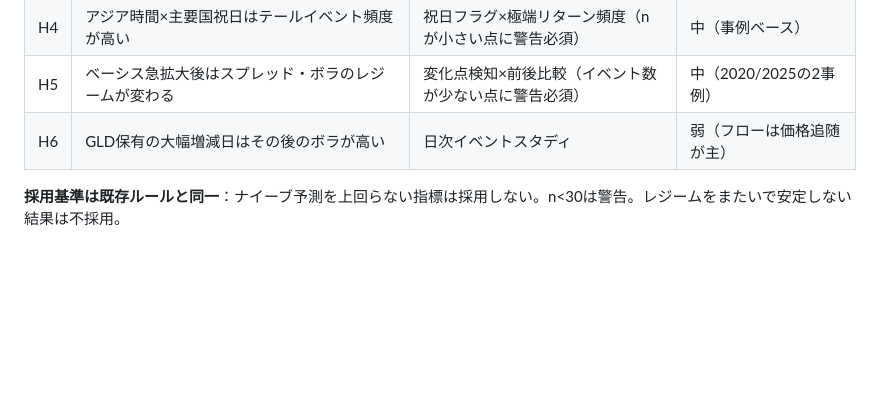
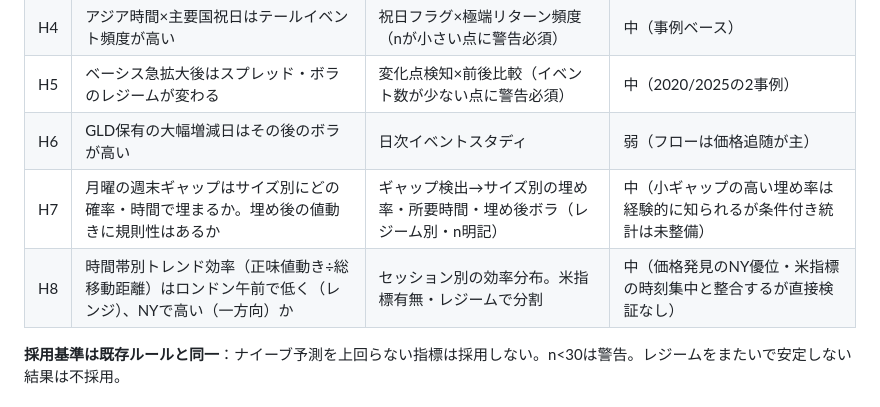
Before and after one commit to hsugiyama0613-commits/japancareer, a Markdown page: docs/xauusd_institutional_research.md, the part around the change. GitHub-like rendering; blank space fills up the shorter version.

Commit message:
検証仮説H7(週末ギャップ)とH8(時間帯別トレンド効率)を追加
Co-Authored-By: Claude Fable 5 <noreply@anthropic.com>
Claude-Session: https://claude.ai/code/session_01DtC55gJqBXRUnuHb2s1ZFu

```diff
--- a/docs/xauusd_institutional_research.md
+++ b/docs/xauusd_institutional_research.md
@@ -135,6 +135,8 @@ Python: `sodapy`（Socrata公式クライアント）でCOT直叩きが定石。
 | H4 | アジア時間×主要国祝日はテールイベント頻度が高い | 祝日フラグ×極端リターン頻度（nが小さい点に警告必須） | 中（事例ベース） |
 | H5 | ベーシス急拡大後はスプレッド・ボラのレジームが変わる | 変化点検知×前後比較（イベント数が少ない点に警告必須） | 中（2020/2025の2事例） |
 | H6 | GLD保有の大幅増減日はその後のボラが高い | 日次イベントスタディ | 弱（フローは価格追随が主） |
+| H7 | 月曜の週末ギャップはサイズ別にどの確率・時間で埋まるか。埋め後の値動きに規則性はあるか | ギャップ検出→サイズ別の埋め率・所要時間・埋め後ボラ（レジーム別・n明記） | 中（小ギャップの高い埋め率は経験的に知られるが条件付き統計は未整備） |
+| H8 | 時間帯別トレンド効率（正味値動き÷総移動距離）はロンドン午前で低く（レンジ）、NYで高い（一方向）か | セッション別の効率分布。米指標有無・レジームで分割 | 中（価格発見のNY優位・米指標の時刻集中と整合するが直接検証なし） |
 
 **採用基準は既存ルールと同一**：ナイーブ予測を上回らない指標は採用しない。n<30は警告。レジームをまたいで安定しない結果は不採用。
 
```
